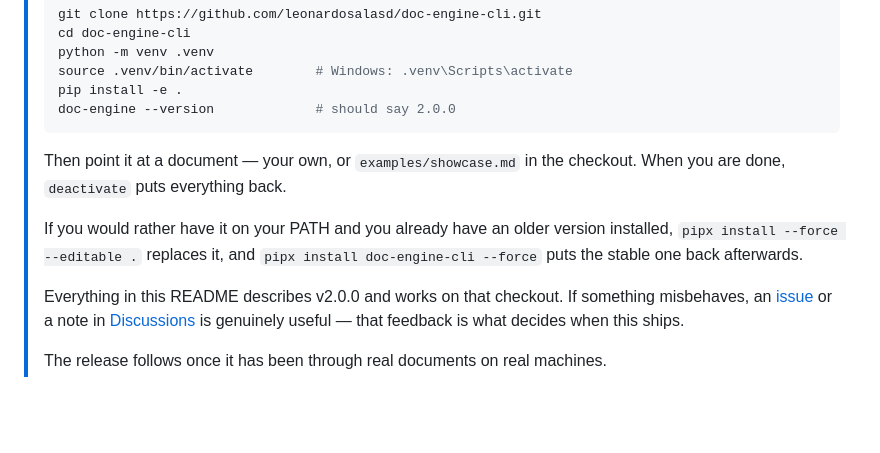
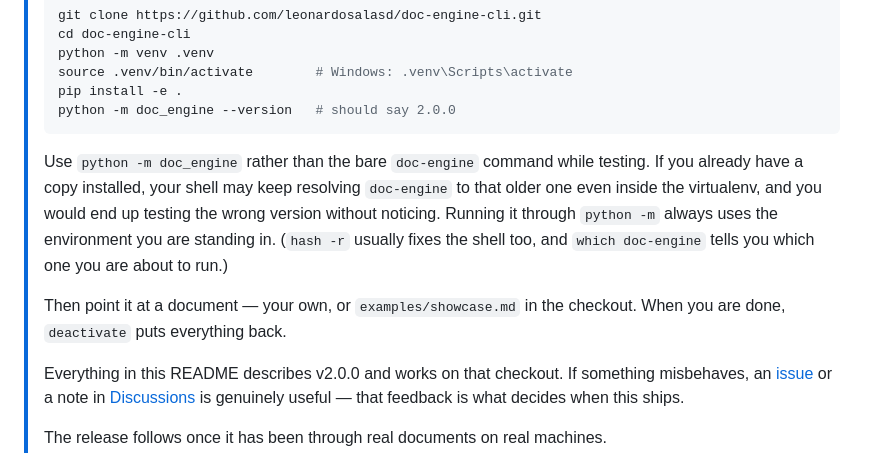
Before and after one commit to leonardosalasd/doc-engine-cli, a Markdown page: README.md, the part around the change. GitHub-like rendering; blank space fills up the shorter version.

Commit message:
docs: tell testers to run the branch through python -m
A tester installed the branch into a virtualenv, saw pip report 2.0.0, and then
had the shell run an older copy from elsewhere on PATH — reporting bugs against
1.1.1 while believing they were on 2.0.0. `python -m doc_engine` always uses
the environment you are standing in, so the instructions use that and explain
how to check what the bare command resolves to.

````diff
--- a/README.md
+++ b/README.md
@@ -42,15 +42,18 @@ pipx install doc-engine-cli
 > python -m venv .venv
 > source .venv/bin/activate        # Windows: .venv\Scripts\activate
 > pip install -e .
-> doc-engine --version             # should say 2.0.0
+> python -m doc_engine --version   # should say 2.0.0
 > ```
+>
+> Use `python -m doc_engine` rather than the bare `doc-engine` command while
+> testing. If you already have a copy installed, your shell may keep resolving
+> `doc-engine` to that older one even inside the virtualenv, and you would end
+> up testing the wrong version without noticing. Running it through `python -m`
+> always uses the environment you are standing in. (`hash -r` usually fixes the
+> shell too, and `which doc-engine` tells you which one you are about to run.)
 >
 > Then point it at a document — your own, or `examples/showcase.md` in the
 > checkout. When you are done, `deactivate` puts everything back.
->
-> If you would rather have it on your PATH and you already have an older
-> version installed, `pipx install --force --editable .` replaces it, and
-> `pipx install doc-engine-cli --force` puts the stable one back afterwards.
 >
 > Everything in this README describes v2.0.0 and works on that checkout. If
 > something misbehaves, an [issue](https://github.com/leonardosalasd/doc-engine-cli/issues/new)
````
